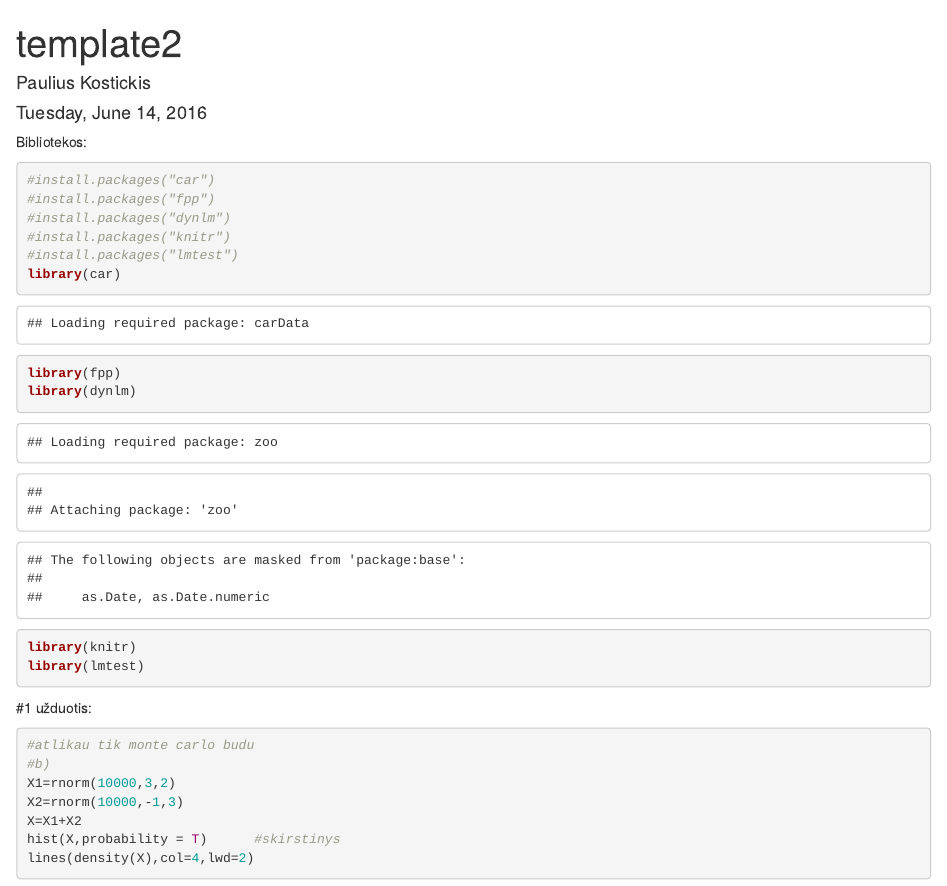
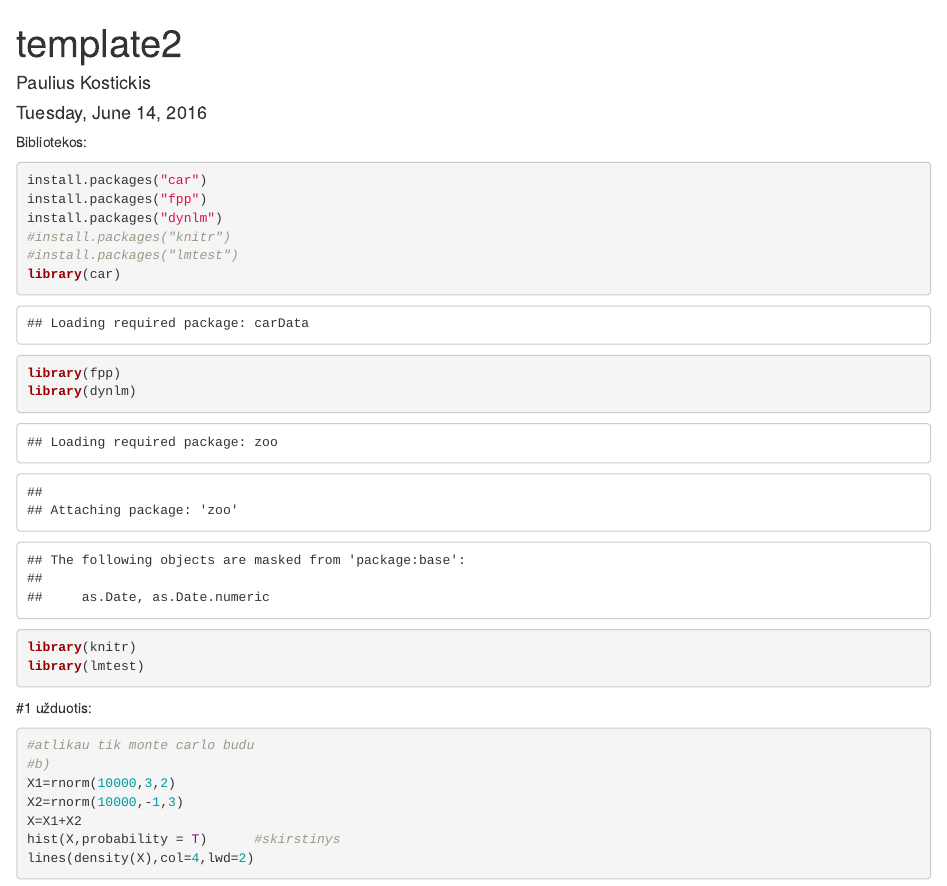
Before and after one commit to kPaulius/Econometrics, an R Markdown document (egzaminas/egzas.Rmd): the page in a window 1100 px wide, from its top. Rendered offline with R 4.5, knitr and Pandoc, with nearby package versions; code that draws random numbers runs with fixed seeds of ours; some code elsewhere in the file could not run offline.

Commit message:
Add files via upload

````diff
--- a/egzaminas/egzas.Rmd
+++ b/egzaminas/egzas.Rmd
@@ -8,9 +8,9 @@ output: html_document
 Bibliotekos:
 
 ```{r}
-#install.packages("car")
-#install.packages("fpp")
-#install.packages("dynlm")
+install.packages("car")
+install.packages("fpp")
+install.packages("dynlm")
 #install.packages("knitr")
 #install.packages("lmtest")
 library(car)
````
Also changed, not shown: egzaminas/egzas.Rmd (7 more changed lines).
